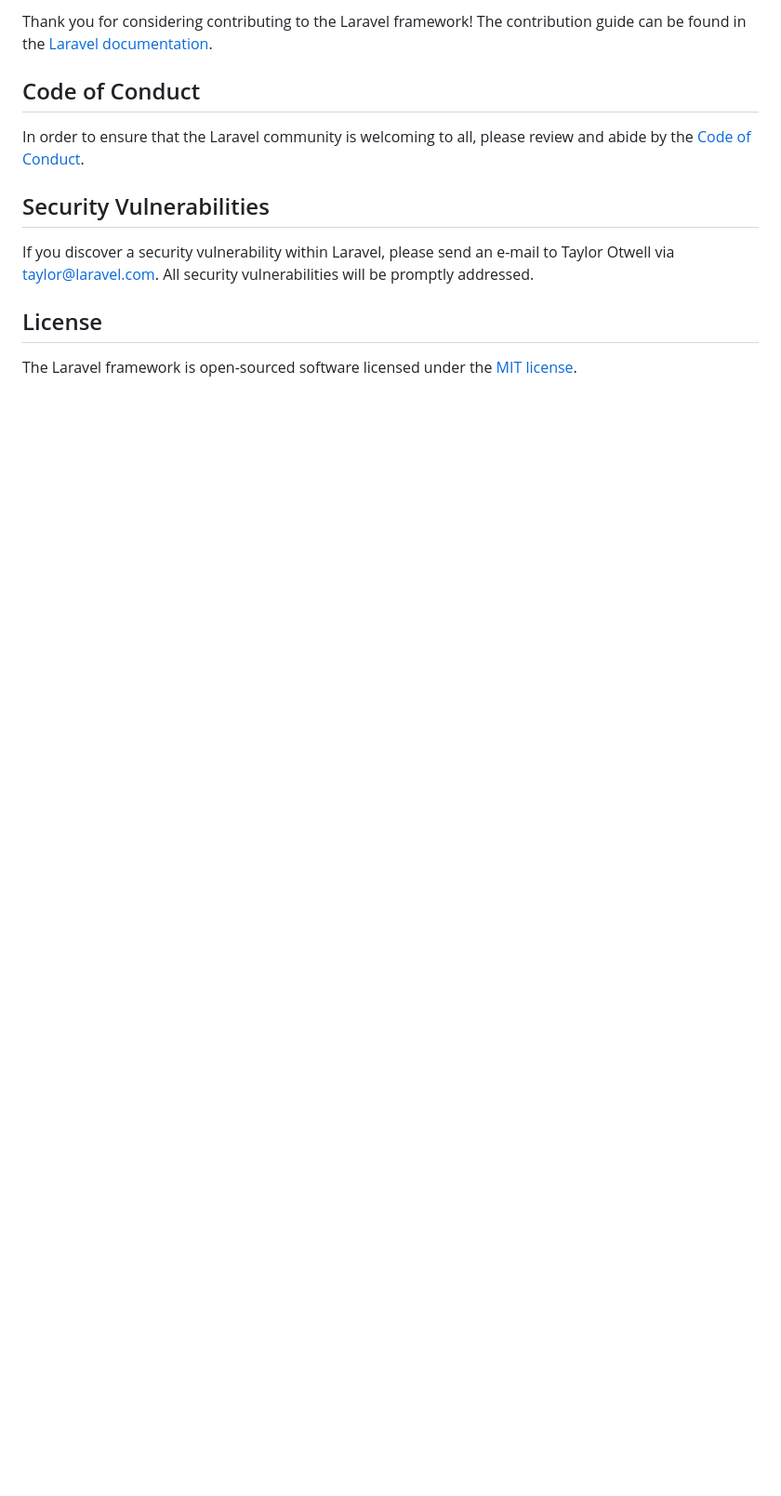
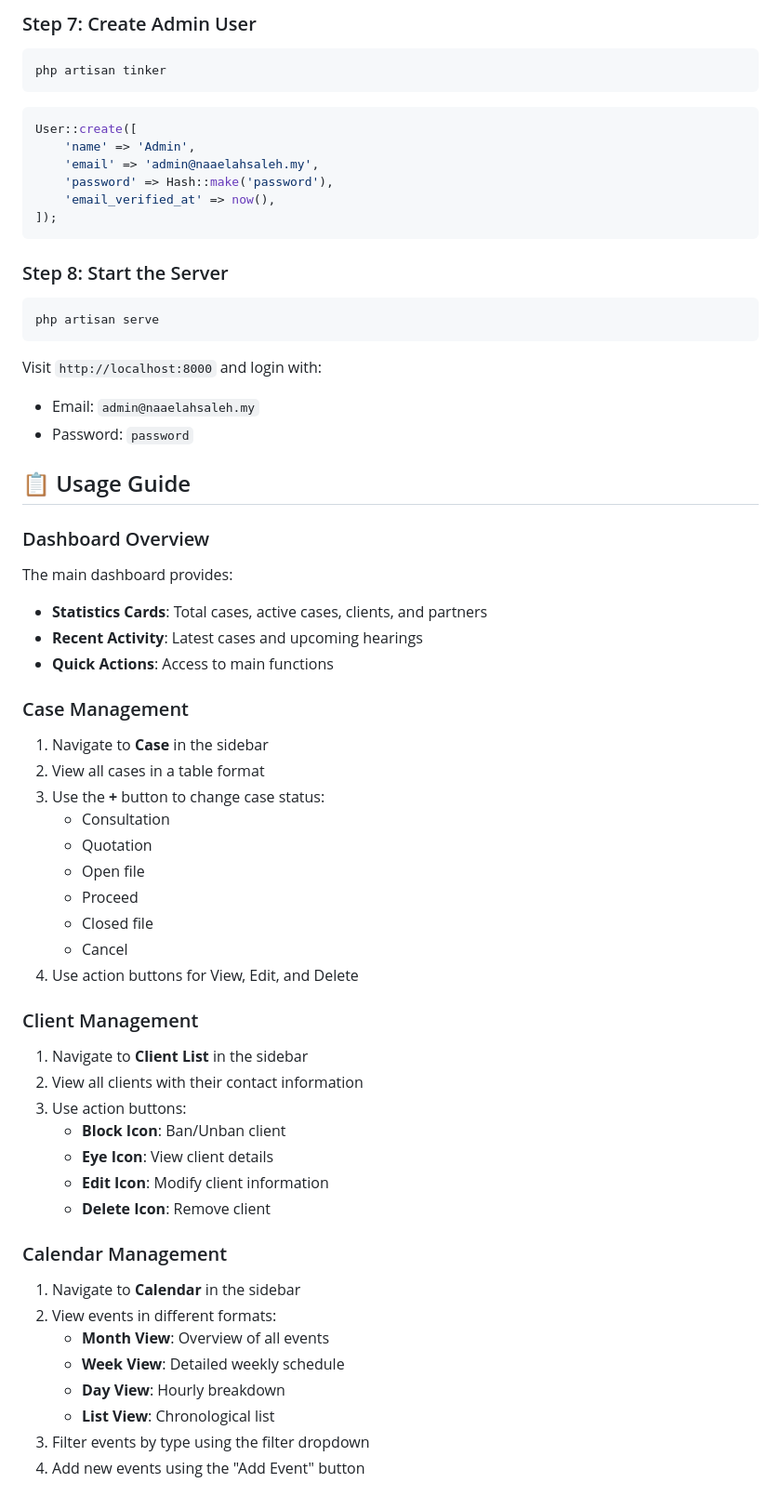
Before and after one commit to mfar1984/file-and-case-firm-management, a Markdown page: README.md, the part around one of its changes. Shown at 93% size. Drawn GitHub-style; blank space fills up the shorter version.

````diff
--- a/README.md
+++ b/README.md
@@ -48,14 +79,62 @@ We would like to extend our thanks to the following sponsors for funding Laravel
 
-Thank you for considering contributing to the Laravel framework! The contribution guide can be found in the [Laravel documentation](https://laravel.com/docs/contributions).
+### Step 7: Create Admin User
+```bash
+php artisan tinker
+```
+```php
+User::create([
+    'name' => 'Admin',
+    'email' => 'admin@naaelahsaleh.my',
+    'password' => Hash::make('password'),
+    'email_verified_at' => now(),
+]);
+```
 
-## Code of Conduct
+### Step 8: Start the Server
+```bash
+php artisan serve
+```
 
-In order to ensure that the Laravel community is welcoming to all, please review and abide by the [Code of Conduct](https://laravel.com/docs/contributions#code-of-conduct).
+Visit `http://localhost:8000` and login with:
+- Email: `admin@naaelahsaleh.my`
+- Password: `password`
 
-## Security Vulnerabilities
+## 📋 Usage Guide
 
-If you discover a security vulnerability within Laravel, please send an e-mail to Taylor Otwell via [taylor@laravel.com](mailto:taylor@laravel.com). All security vulnerabilities will be promptly addressed.
+### Dashboard Overview
+The main dashboard provides:
+- **Statistics Cards**: Total cases, active cases, clients, and partners
+- **Recent Activity**: Latest cases and upcoming hearings
+- **Quick Actions**: Access to main functions
 
-## License
+### Case Management
+1. Navigate to **Case** in the sidebar
+2. View all cases in a table format
+3. Use the **+** button to change case status:
+   - Consultation
+   - Quotation
+   - Open file
+   - Proceed
+   - Closed file
+   - Cancel
+4. Use action buttons for View, Edit, and Delete
 
-The Laravel framework is open-sourced software licensed under the [MIT license](https://opensource.org/licenses/MIT).
+### Client Management
+1. Navigate to **Client List** in the sidebar
+2. View all clients with their contact information
+3. Use action buttons:
+   - **Block Icon**: Ban/Unban client
+   - **Eye Icon**: View client details
+   - **Edit Icon**: Modify client information
+   - **Delete Icon**: Remove client
+
+### Calendar Management
+1. Navigate to **Calendar** in the sidebar
+2. View events in different formats:
+   - **Month View**: Overview of all events
+   - **Week View**: Detailed weekly schedule
+   - **Day View**: Hourly breakdown
+   - **List View**: Chronological list
+3. Filter events by type using the filter dropdown
+4. Add new events using the "Add Event" button
+
````
Also changed, not shown: other parts of README.md (+175 -33 lines).
